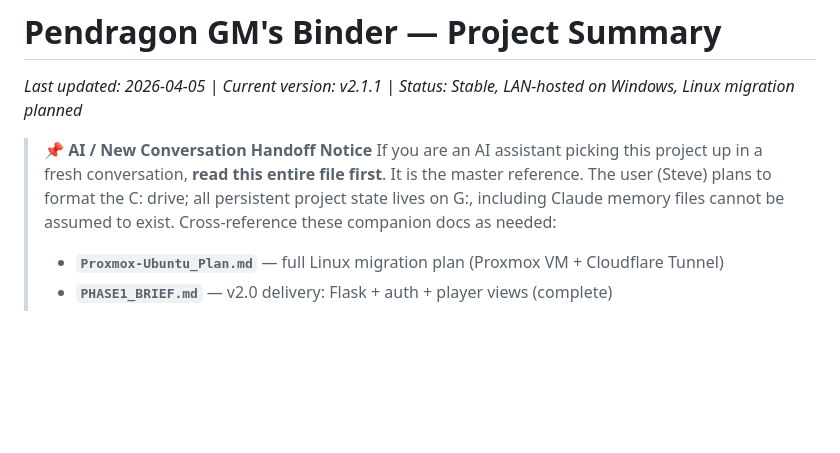
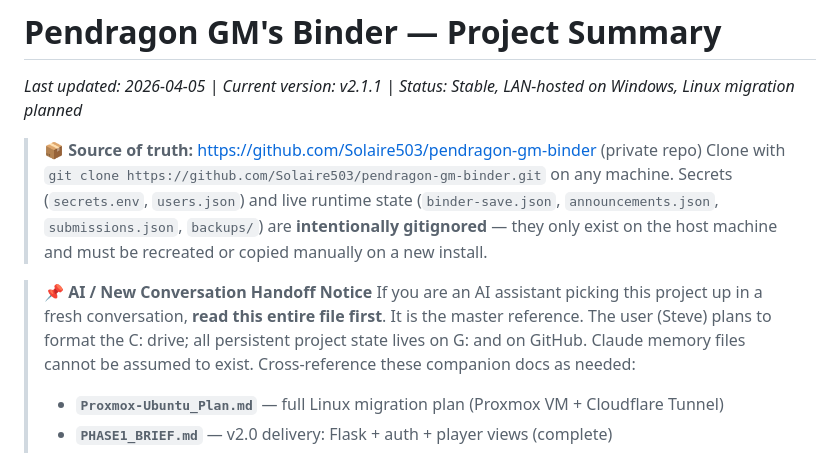
Before and after one commit to Solaire503/pendragon-gm-binder, a Markdown page: PROJECT_SUMMARY.md, the part around the change. Drawn GitHub-style; blank space fills up the shorter version.

Commit message:
docs: add GitHub repo URL to handoff notice

```diff
--- a/PROJECT_SUMMARY.md
+++ b/PROJECT_SUMMARY.md
@@ -1,10 +1,16 @@
 # Pendragon GM's Binder — Project Summary
 *Last updated: 2026-04-05 | Current version: v2.1.1 | Status: Stable, LAN-hosted on Windows, Linux migration planned*
+
+> **📦 Source of truth:** https://github.com/Solaire503/pendragon-gm-binder (private repo)
+> Clone with `git clone https://github.com/Solaire503/pendragon-gm-binder.git` on any machine.
+> Secrets (`secrets.env`, `users.json`) and live runtime state (`binder-save.json`,
+> `announcements.json`, `submissions.json`, `backups/`) are **intentionally gitignored** —
+> they only exist on the host machine and must be recreated or copied manually on a new install.
 
 > **📌 AI / New Conversation Handoff Notice**
 > If you are an AI assistant picking this project up in a fresh conversation, **read this
 > entire file first**. It is the master reference. The user (Steve) plans to format the
-> C: drive; all persistent project state lives on G:, including Claude memory files
+> C: drive; all persistent project state lives on G: and on GitHub. Claude memory files
 > cannot be assumed to exist. Cross-reference these companion docs as needed:
 >
 > - **`Proxmox-Ubuntu_Plan.md`** — full Linux migration plan (Proxmox VM + Cloudflare Tunnel)
```
